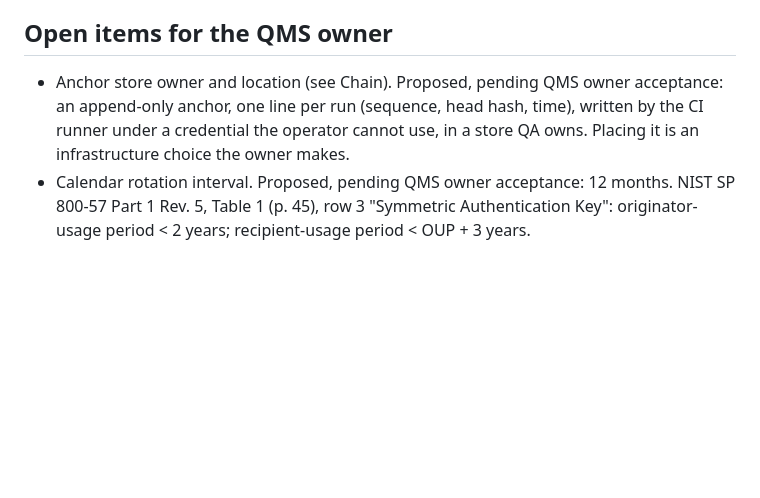
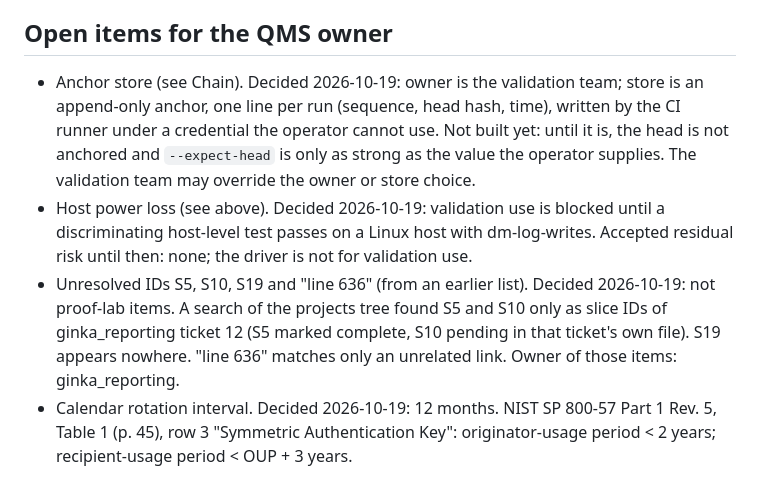
Before and after one commit to Officiel-TinkerThink/proof-lab, a Markdown page: RECEIPTS.md, the part around the change. GitHub-like rendering; blank space fills up the shorter version.

Commit message:
docs(proof-lab): decide the open owner items and close the unresolved IDs
Anchor store owner: validation team (not built yet). Host power loss: validation use blocked until a
discriminating test runs on a Linux host with dm-log-writes. Rotation interval: 12 months, within NIST SP
800-57 Part 1 Rev. 5 Table 1. S5, S10, S19 and line 636 are not proof-lab items.

Co-Authored-By: Claude Haiku 5.5 <noreply@anthropic.com>

```diff
--- a/RECEIPTS.md
+++ b/RECEIPTS.md
@@ -91,8 +91,14 @@ Earlier runs were invalid (guest init PATH, a VM that hung on power-off, a drive
 
 ## Open items for the QMS owner
 
-- Anchor store owner and location (see Chain). Proposed, pending QMS owner acceptance: an append-only anchor, one line per
-  run (sequence, head hash, time), written by the CI runner under a credential the operator cannot use, in a store QA owns.
-  Placing it is an infrastructure choice the owner makes.
-- Calendar rotation interval. Proposed, pending QMS owner acceptance: 12 months. NIST SP 800-57 Part 1 Rev. 5, Table 1 (p. 45),
+- Anchor store (see Chain). Decided 2026-10-19: owner is the validation team; store is an append-only anchor, one line per
+  run (sequence, head hash, time), written by the CI runner under a credential the operator cannot use. Not built yet: until
+  it is, the head is not anchored and `--expect-head` is only as strong as the value the operator supplies. The validation
+  team may override the owner or store choice.
+- Host power loss (see above). Decided 2026-10-19: validation use is blocked until a discriminating host-level test passes
+  on a Linux host with dm-log-writes. Accepted residual risk until then: none; the driver is not for validation use.
+- Unresolved IDs S5, S10, S19 and "line 636" (from an earlier list). Decided 2026-10-19: not proof-lab items. A search of the
+  projects tree found S5 and S10 only as slice IDs of ginka_reporting ticket 12 (S5 marked complete, S10 pending in that
+  ticket's own file). S19 appears nowhere. "line 636" matches only an unrelated link. Owner of those items: ginka_reporting.
+- Calendar rotation interval. Decided 2026-10-19: 12 months. NIST SP 800-57 Part 1 Rev. 5, Table 1 (p. 45),
   row 3 "Symmetric Authentication Key": originator-usage period < 2 years; recipient-usage period < OUP + 3 years.
```
